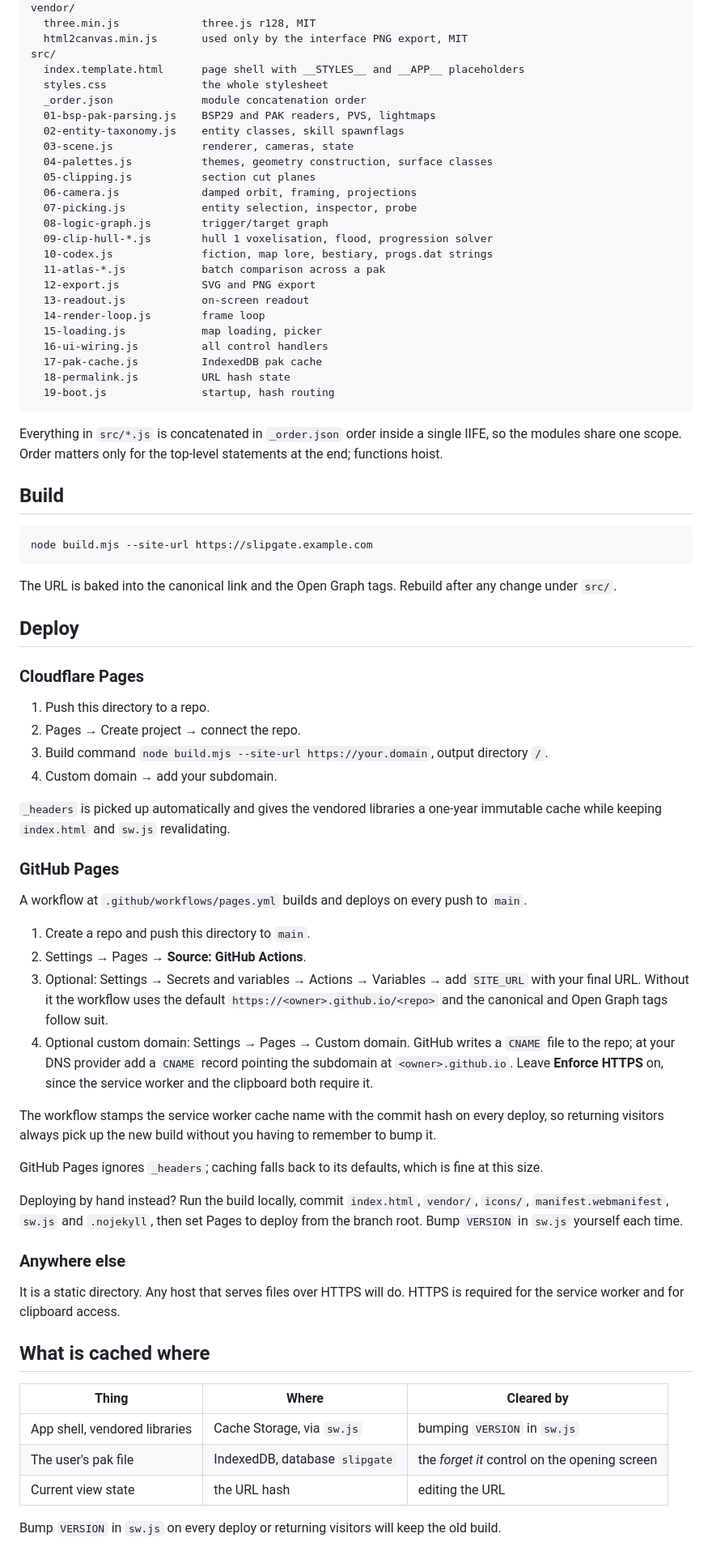
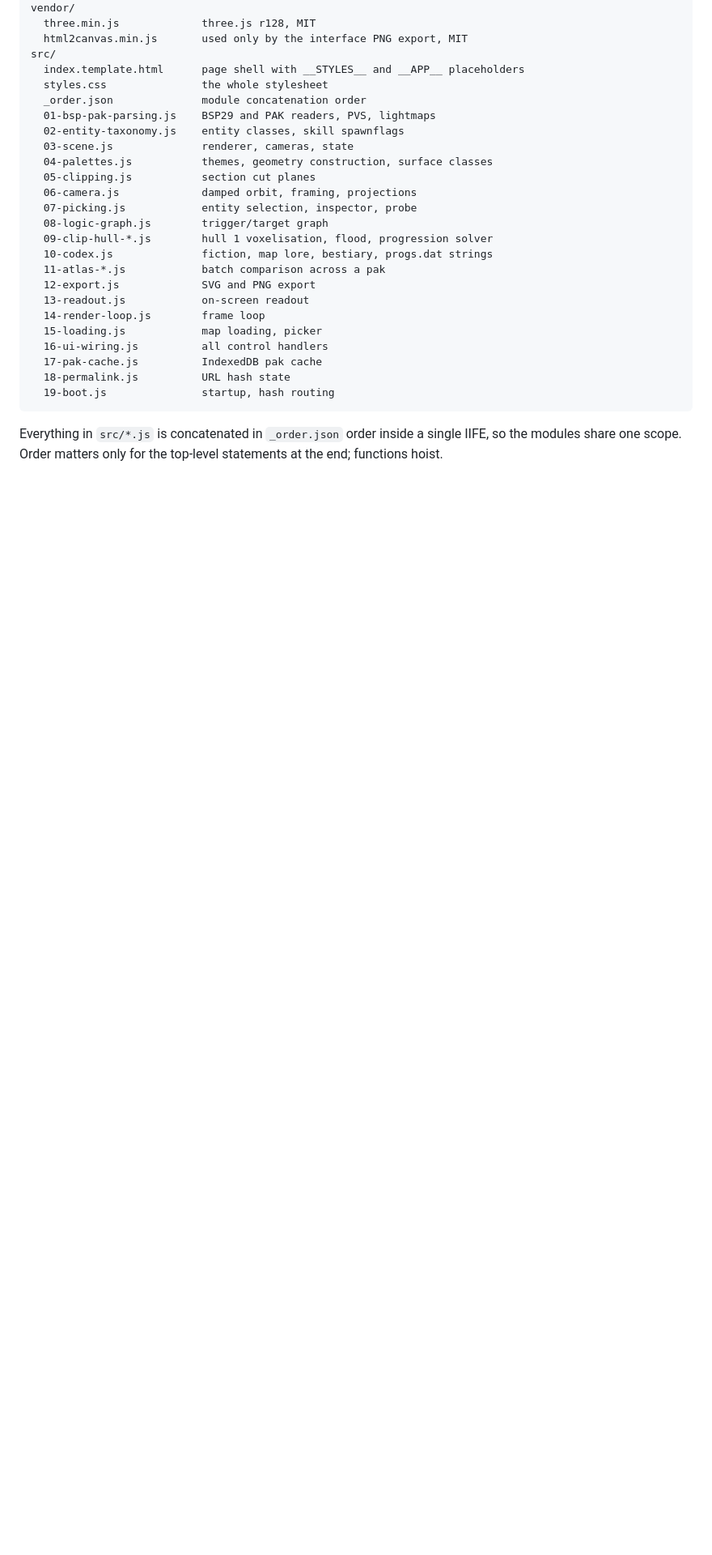
Before and after one commit to dmjn/slipgate, a Markdown page: README.md, the part around one of its changes. Shown at 81% size. GitHub-like rendering; blank space fills up the shorter version.

````diff
--- a/README.md
+++ b/README.md
@@ -56,68 +56,3 @@ Everything in `src/*.js` is concatenated in `_order.json` order inside a single
 IIFE, so the modules share one scope. Order matters only for the top-level
 statements at the end; functions hoist.
 
-## Build
-
-```bash
-node build.mjs --site-url https://slipgate.example.com
-```
-
-The URL is baked into the canonical link and the Open Graph tags. Rebuild after
-any change under `src/`.
-
-## Deploy
-
-### Cloudflare Pages
-
-1. Push this directory to a repo.
-2. Pages → Create project → connect the repo.
-3. Build command `node build.mjs --site-url https://your.domain`, output directory `/`.
-4. Custom domain → add your subdomain.
-
-`_headers` is picked up automatically and gives the vendored libraries a
-one-year immutable cache while keeping `index.html` and `sw.js` revalidating.
-
-### GitHub Pages
-
-A workflow at `.github/workflows/pages.yml` builds and deploys on every push to
-`main`.
-
-1. Create a repo and push this directory to `main`.
-2. Settings → Pages → **Source: GitHub Actions**.
-3. Optional: Settings → Secrets and variables → Actions → Variables → add
-   `SITE_URL` with your final URL. Without it the workflow uses the default
-   `https://<owner>.github.io/<repo>` and the canonical and Open Graph tags
-   follow suit.
-4. Optional custom domain: Settings → Pages → Custom domain. GitHub writes a
-   `CNAME` file to the repo; at your DNS provider add a `CNAME` record pointing
-   the subdomain at `<owner>.github.io`. Leave **Enforce HTTPS** on, since the
-   service worker and the clipboard both require it.
-
-The workflow stamps the service worker cache name with the commit hash on every
-deploy, so returning visitors always pick up the new build without you having to
-remember to bump it.
-
-GitHub Pages ignores `_headers`; caching falls back to its defaults, which is
-fine at this size.
-
-Deploying by hand instead? Run the build locally, commit `index.html`,
-`vendor/`, `icons/`, `manifest.webmanifest`, `sw.js` and `.nojekyll`, then set
-Pages to deploy from the branch root. Bump `VERSION` in `sw.js` yourself each
-time.
-
-### Anywhere else
-
-It is a static directory. Any host that serves files over HTTPS will do. HTTPS
-is required for the service worker and for clipboard access.
-
-## What is cached where
-
-| Thing | Where | Cleared by |
-|---|---|---|
-| App shell, vendored libraries | Cache Storage, via `sw.js` | bumping `VERSION` in `sw.js` |
-| The user's pak file | IndexedDB, database `slipgate` | the *forget it* control on the opening screen |
-| Current view state | the URL hash | editing the URL |
-
-Bump `VERSION` in `sw.js` on every deploy or returning visitors will keep the
-old build.
-
````
Also changed, not shown: other parts of README.md (+0 -26 lines).
